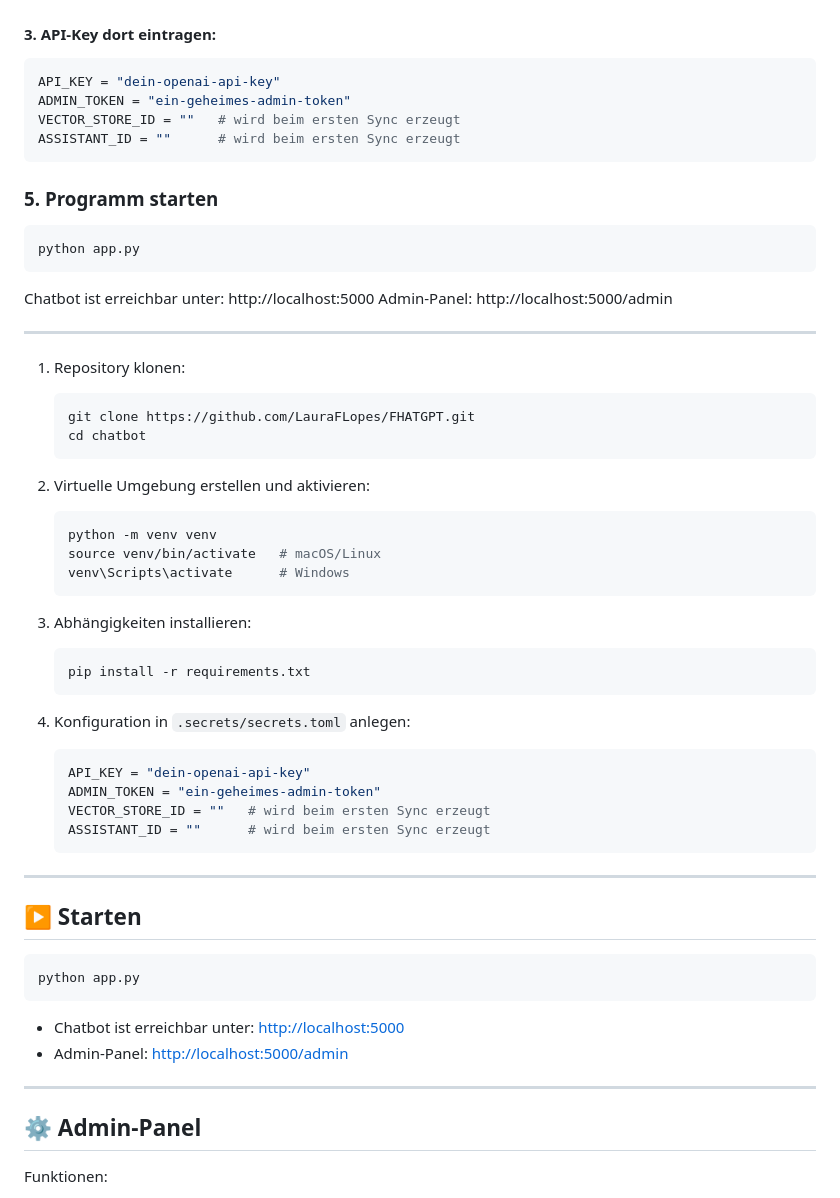
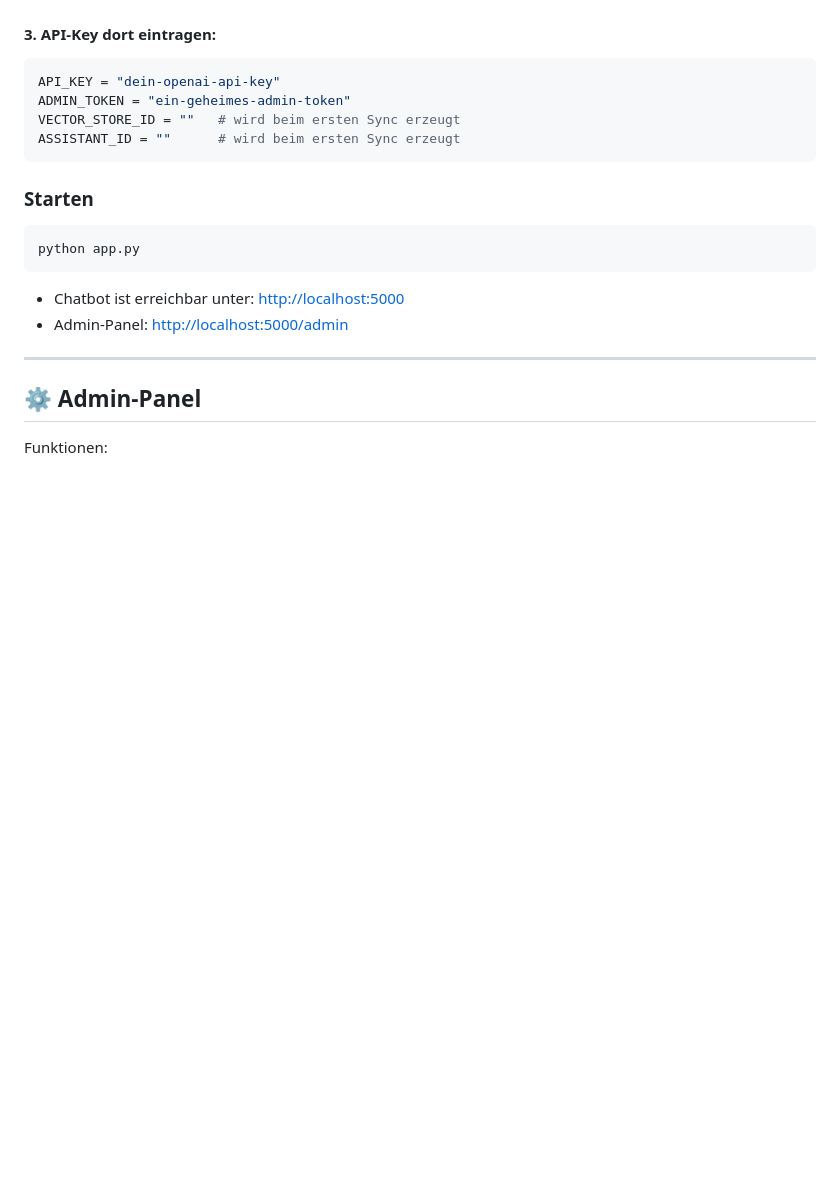
Before and after one commit to LauraFLopes/FHATGPT, a Markdown page: README.md, the part around the change. Drawn GitHub-style; blank space fills up the shorter version.

````diff
--- a/README.md
+++ b/README.md
@@ -86,48 +86,7 @@ pip install -r requirements.txt
    ASSISTANT_ID = ""      # wird beim ersten Sync erzeugt
    ```
 
-### 5. Programm starten
-  ```bash
-  python app.py
-  ```
-
-Chatbot ist erreichbar unter: http://localhost:5000
-Admin-Panel: http://localhost:5000/admin
-
-
-
-
-
----
-1. Repository klonen:
-   ```bash
-   git clone https://github.com/LauraFLopes/FHATGPT.git
-   cd chatbot
-   ```
-
-2. Virtuelle Umgebung erstellen und aktivieren:
-   ```bash
-   python -m venv venv
-   source venv/bin/activate   # macOS/Linux
-   venv\Scripts\activate      # Windows
-   ```
-
-3. Abhängigkeiten installieren:
-   ```bash
-   pip install -r requirements.txt
-   ```
-
-4. Konfiguration in `.secrets/secrets.toml` anlegen:
-   ```toml
-   API_KEY = "dein-openai-api-key"
-   ADMIN_TOKEN = "ein-geheimes-admin-token"
-   VECTOR_STORE_ID = ""   # wird beim ersten Sync erzeugt
-   ASSISTANT_ID = ""      # wird beim ersten Sync erzeugt
-   ```
-
----
-
-## ▶️ Starten
+### Starten
 
 ```bash
 python app.py
````
